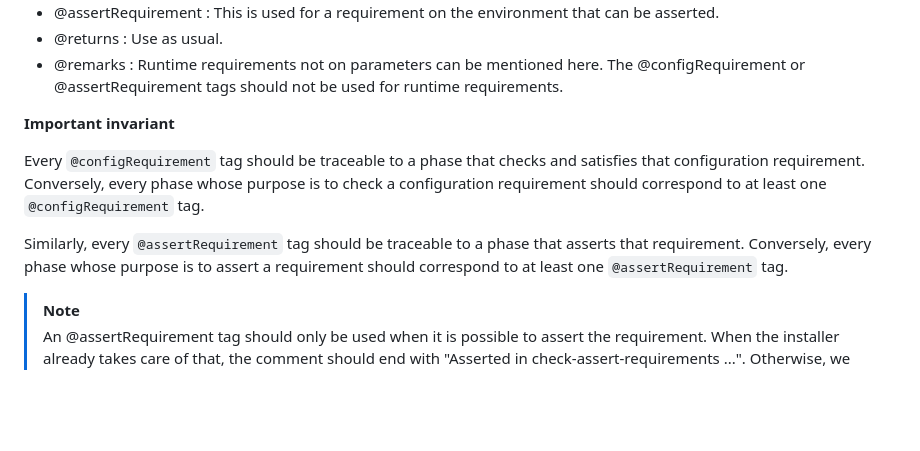
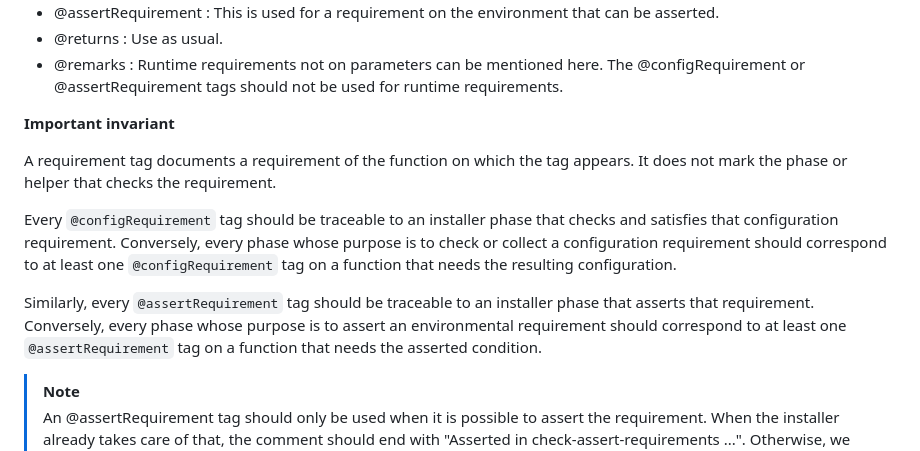
Before and after one commit to Dominic-Mayers/last-of-readme, a Markdown page: ARCHITECTURE.md, the part around the change. GitHub-like rendering; blank space fills up the shorter version.

```diff
--- a/ARCHITECTURE.md
+++ b/ARCHITECTURE.md
@@ -493,9 +493,11 @@ Writing JSDoc comments for the exported functions of adapter scripts should help
 
 **Important invariant**
 
-Every `@configRequirement` tag should be traceable to a phase that checks and satisfies that configuration requirement. Conversely, every phase whose purpose is to check a configuration requirement should correspond to at least one `@configRequirement` tag.
+A requirement tag documents a requirement of the function on which the tag appears. It does not mark the phase or helper that checks the requirement.
 
-Similarly, every `@assertRequirement` tag should be traceable to a phase that asserts that requirement. Conversely, every phase whose purpose is to assert a requirement should correspond to at least one `@assertRequirement` tag.
+Every `@configRequirement` tag should be traceable to an installer phase that checks and satisfies that configuration requirement. Conversely, every phase whose purpose is to check or collect a configuration requirement should correspond to at least one `@configRequirement` tag on a function that needs the resulting configuration.
+
+Similarly, every `@assertRequirement` tag should be traceable to an installer phase that asserts that requirement. Conversely, every phase whose purpose is to assert an environmental requirement should correspond to at least one `@assertRequirement` tag on a function that needs the asserted condition.
 
 > [!Note]
 > An @assertRequirement tag should only be used when it is possible to assert the requirement. When the installer already takes care of that, the comment should end with "Asserted in check-assert-requirements ...". Otherwise, we mention the requirement only and it will be understood as a TODO.
```
